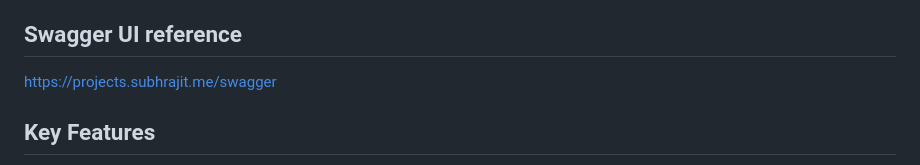
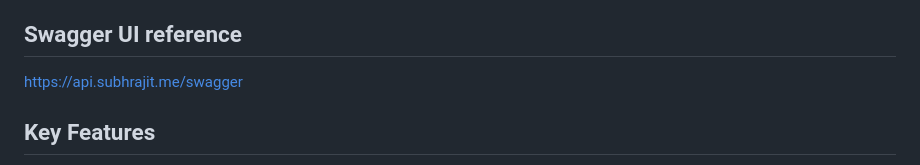
Before and after one commit to Avyukth/lift-simulation, a Markdown page: Readme.md, the part around the change. Rendered like a GitHub page.

```diff
--- a/Readme.md
+++ b/Readme.md
@@ -20,7 +20,7 @@ The ER diagram provides a visual representation of the data model used in the Li
 
 ## Swagger UI reference
 
-https://projects.subhrajit.me/swagger
+https://api.subhrajit.me/swagger
 
 ## Key Features
 
```
